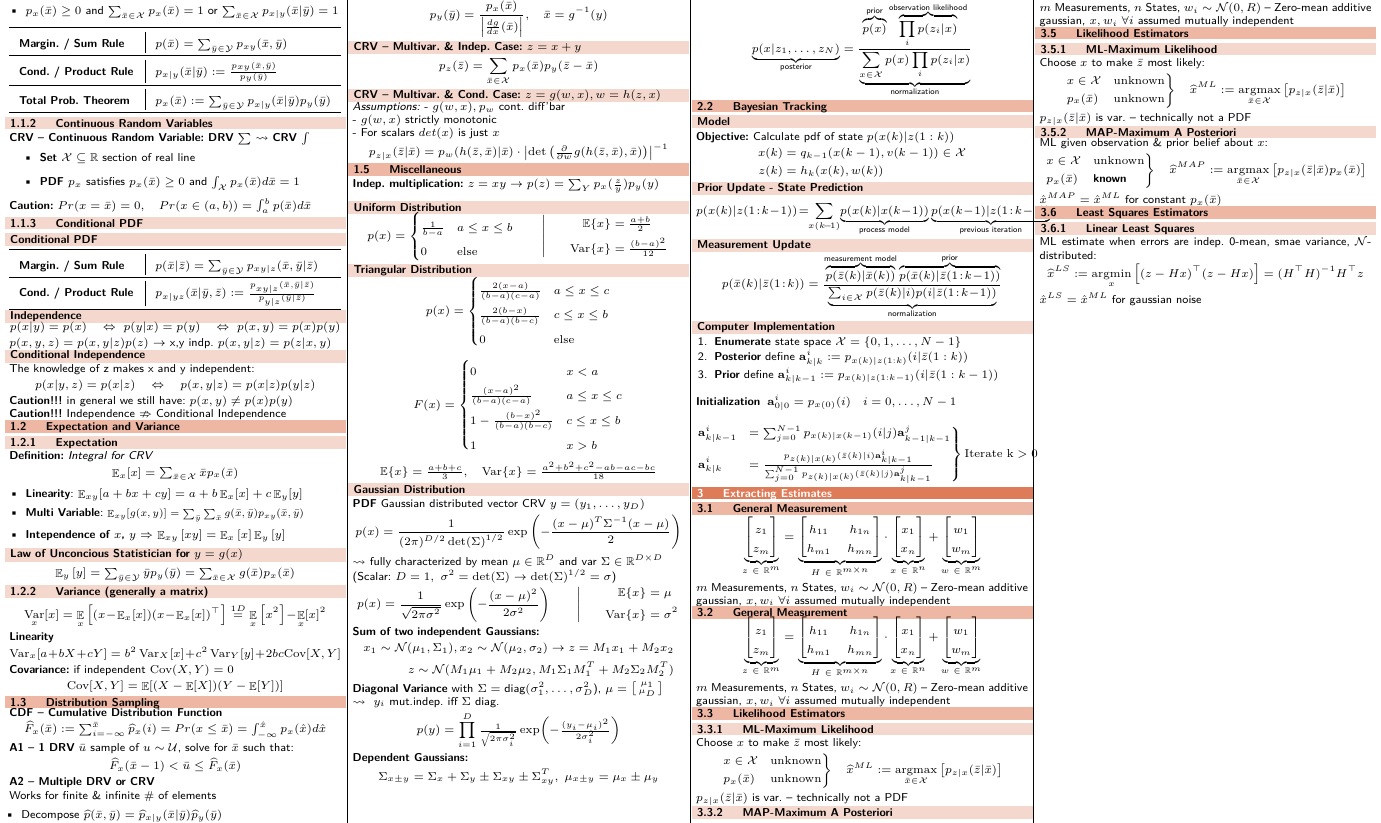
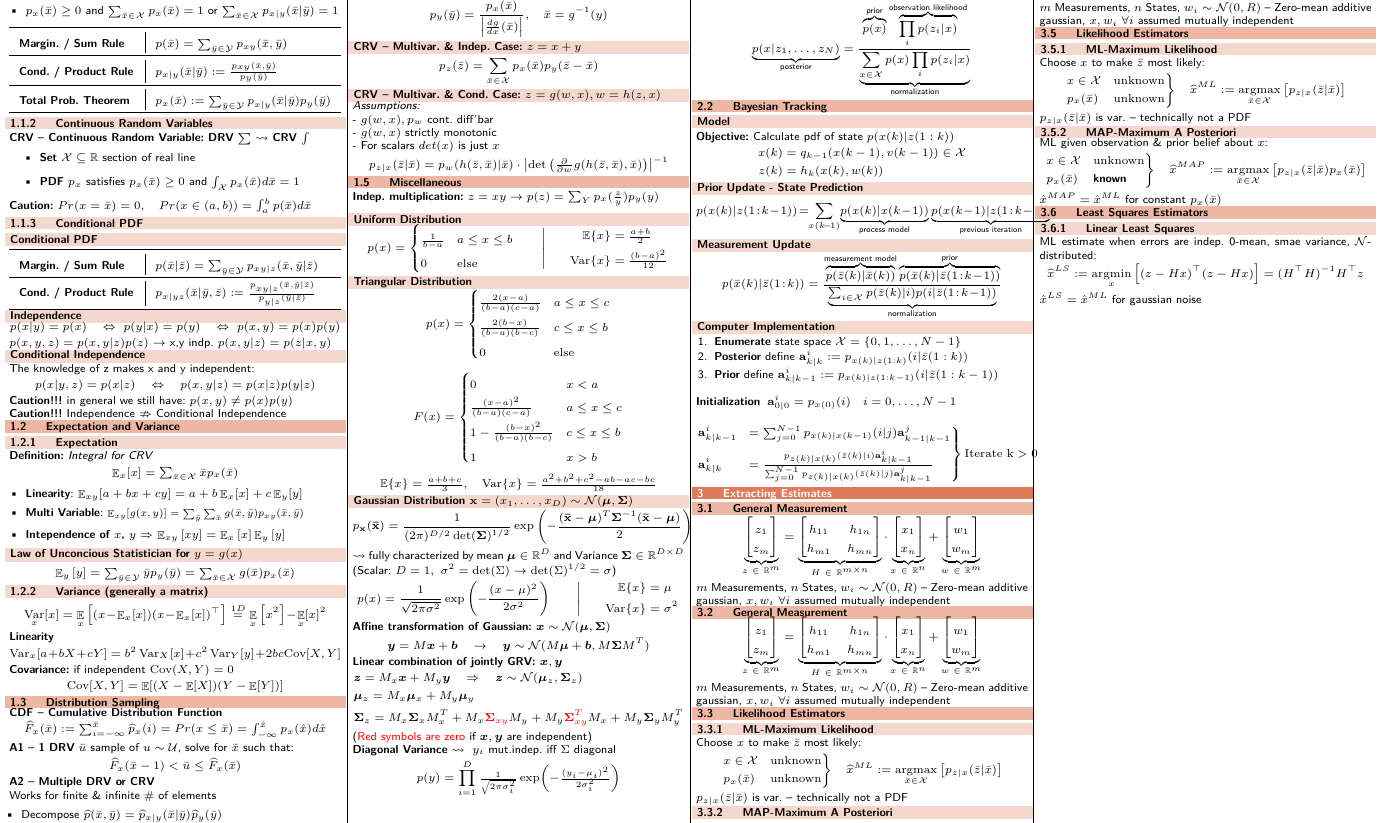
Before and after one commit to fabiobhl/summaries, a LaTeX document (main.tex, which reads Probability_Theory/Change_of_Variables.tex, Probability_Theory/Miscellaneous.tex): part of page 1 of 2, cut so that both start at the same text. Compiled offline with pdfLaTeX.

Commit message:
changed gaussian section in miscellaneous

```diff
--- a/Probability_Theory/Change_of_Variables.tex
+++ b/Probability_Theory/Change_of_Variables.tex
@@ -12,7 +12,7 @@
         p_z(\bar{z}) = \sum_{\bar{x}\in\mathcal{X}} p_x(\bar{x}) p_y(\bar{z}-\bar{x})
     \end{equation*}
     \smallsectionbox{CRV -- Multivar. \& Cond. Case: $z=g(w,x), w=h(z,x)$}
-    \textit{Assumptions:}
+    \textit{Assumptions:} \\
     - $g(w,x), p_w$ cont. diff'bar \\
     - $g(w,x)$ strictly monotonic \\
     - For scalars $det(x)$ is just $x$
--- a/Probability_Theory/Miscellaneous.tex
+++ b/Probability_Theory/Miscellaneous.tex
@@ -34,12 +34,11 @@
             \mathrm{Var}\{x\} = \textstyle\frac{a^2+b^2+c^2-ab-ac-bc}{18}
     \end{align*}
 
-    \smallsectionbox{Gaussian Distribution}
-    \textbf{PDF} Gaussian distributed vector CRV $y = (y_1, \dots, y_D)$
+    \smallsectionbox{Gaussian Distribution $\mathbf{x} = (x_1, \dots, x_D) \sim \mathcal{N}(\boldsymbol{\mu}, \mathbf{\Sigma})$}
     \begin{align*}
-        p(x) = \frac{1}{(2\pi)^{D/2} \det(\Sigma)^{1/2}}\exp\left(-\frac{(x-\mu)^T\Sigma^{-1}(x-\mu)}{2}\right)
+        p_{\mathbf{x}}(\mathbf{\bar{x}}) = \frac{1}{(2\pi)^{D/2} \det(\mathbf{\Sigma})^{1/2}}\exp\left(-\frac{(\mathbf{\bar{x}}-\boldsymbol{\mu})^T\mathbf{\Sigma}^{-1}(\mathbf{\bar{x}}-\boldsymbol{\mu})}{2}\right)
     \end{align*}
-    $\leadsto$ fully characterized by mean $\mu \in \mathbb{R}^D$ and var $\Sigma \in \mathbb{R}^{D\times D}$\\
+    $\leadsto$ fully characterized by mean $\boldsymbol{\mu} \in \mathbb{R}^D$ and Variance $\boldsymbol{\Sigma} \in \mathbb{R}^{D\times D}$\\
     (Scalar: $D = 1, \ \sigma^2 = \det(\Sigma)\to \det(\Sigma)^{1/2} = \sigma$)
     \begin{align*}
         p(x) = \frac{1}{\sqrt{2\pi\sigma^2}}\exp\left(-\frac{(x-\mu)^2}{2\sigma^2}\right)
@@ -50,28 +49,21 @@
         \end{aligned}
         \right.
     \end{align*}
-    \textbf{Sum of two independent Gaussians:}
+    \textbf{Affine transformation of Gaussian: $\boldsymbol{x} \sim \mathcal{N}(\boldsymbol{\mu},\boldsymbol{\Sigma})$}
     \begin{align*}
-        x_1 \sim \mathcal{N}(\mu_1,\Sigma_1), x_2 \sim \mathcal{N}(\mu_2,\sigma_2) \to z = M_1 x_1+M_2 x_2 \\
-        z \sim \mathcal{N}(M_1\mu_1+M_2\mu_2,M_1\Sigma_1 M_1^T+M_2\Sigma_2 M_2^T)
+        \boldsymbol{y} = M \boldsymbol{x} + \boldsymbol{b} \quad \to \quad \boldsymbol{y} \sim \mathcal{N}(M \boldsymbol{\mu} + \boldsymbol{b}, M \boldsymbol{\Sigma} M^T)
     \end{align*}
-
-    \textbf{Diagonal Variance} with
-    $\Sigma = \text{diag}(
-        \sigma_1^2, \ldots, \sigma_D^2$),
-    $\mu = \left[\begin{smallmatrix}
-        \mu_1 \\
-        \mu_D
-    \end{smallmatrix}\right]$ \\
-    $\leadsto \ y_i$ mut.indep. iff $\Sigma$ diag.
+    \textbf{Linear combination of jointly GRV: $\boldsymbol{x}, \boldsymbol{y}$}
+    \begin{align*}
+        &\boldsymbol{z} = M_x \boldsymbol{x} + M_y \boldsymbol{y} \quad \Rightarrow \quad \boldsymbol{z} \sim \mathcal{N}(\boldsymbol{\mu}_z, \boldsymbol{\Sigma}_z)\\
+        &\boldsymbol{\mu}_z = M_x \boldsymbol{\mu}_x + M_y \boldsymbol{\mu}_y \\
+        &\boldsymbol{\Sigma}_z = M_x \boldsymbol{\Sigma}_x M_x^T + M_x \textcolor{red}{\boldsymbol{\Sigma}_{xy}} M_y + M_y \textcolor{red}{\boldsymbol{\Sigma}_{xy}^T} M_x + M_y \boldsymbol{\Sigma}_y M_y^T
+    \end{align*}
+    (\textcolor{red}{Red symbols are zero} if $\boldsymbol{x}, \boldsymbol{y}$ are independent)\\
+    \textbf{Diagonal Variance} $\leadsto \ y_i$ mut.indep. iff $\Sigma$ diagonal
     \begin{equation*}
         p(y) = \prod_{i=1}^{D} \textstyle\frac{1}{\sqrt{2\pi\sigma_i^2}}
         \exp(-\frac{(y_i - \mu_i)^2}{2\sigma_i^2})
     \end{equation*}
 
-    \textbf{Dependent Gaussians:}
-    \begin{align*}
-        \Sigma_{x\pm y} = \Sigma_x + \Sigma_y \pm \Sigma_{xy}\pm \Sigma_{xy}^T, \ \mu_{x\pm y} = \mu_x \pm \mu_y
-    \end{align*}
-
     \vfill\null\columnbreak
```
Also changed, not shown: main.pdf.
